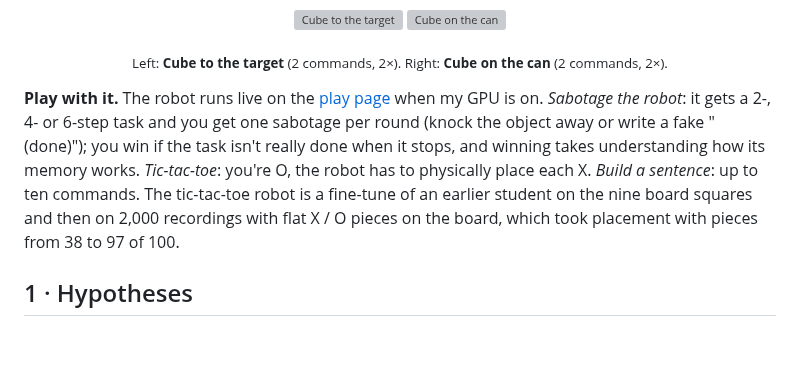
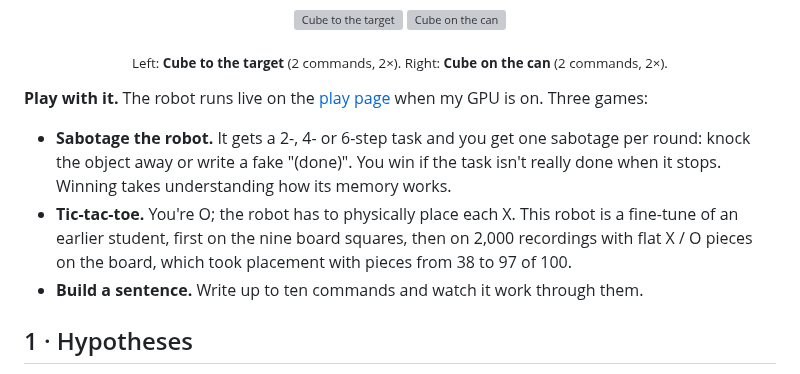
Before and after one commit to TheUndercover01/VLA-Humanoid, a Markdown page: README.md, the part around the change. Drawn GitHub-style; blank space fills up the shorter version; grey boxes are pictures that could not be loaded.

Commit message:
README: the three games as bullets

```diff
--- a/README.md
+++ b/README.md
@@ -60,7 +60,11 @@ Training episodes contain at most 2 commands; every row with 3 or more is out of
 </p>
 <p align="center"><sub>Left: <b>Cube to the target</b> (2 commands, 2×). Right: <b>Cube on the can</b> (2 commands, 2×).</sub></p>
 
-**Play with it.** The robot runs live on the [play page](https://theundercover01.github.io/ayushdeshmukh/projects/play/) when my GPU is on. *Sabotage the robot*: it gets a 2-, 4- or 6-step task and you get one sabotage per round (knock the object away or write a fake "(done)"); you win if the task isn't really done when it stops, and winning takes understanding how its memory works. *Tic-tac-toe*: you're O, the robot has to physically place each X. *Build a sentence*: up to ten commands. The tic-tac-toe robot is a fine-tune of an earlier student on the nine board squares and then on 2,000 recordings with flat X / O pieces on the board, which took placement with pieces from 38 to 97 of 100.
+**Play with it.** The robot runs live on the [play page](https://theundercover01.github.io/ayushdeshmukh/projects/play/) when my GPU is on. Three games:
+
+- **Sabotage the robot.** It gets a 2-, 4- or 6-step task and you get one sabotage per round: knock the object away or write a fake "(done)". You win if the task isn't really done when it stops. Winning takes understanding how its memory works.
+- **Tic-tac-toe.** You're O; the robot has to physically place each X. This robot is a fine-tune of an earlier student, first on the nine board squares, then on 2,000 recordings with flat X / O pieces on the board, which took placement with pieces from 38 to 97 of 100.
+- **Build a sentence.** Write up to ten commands and watch it work through them.
 
 ## 1 · Hypotheses
 
```
